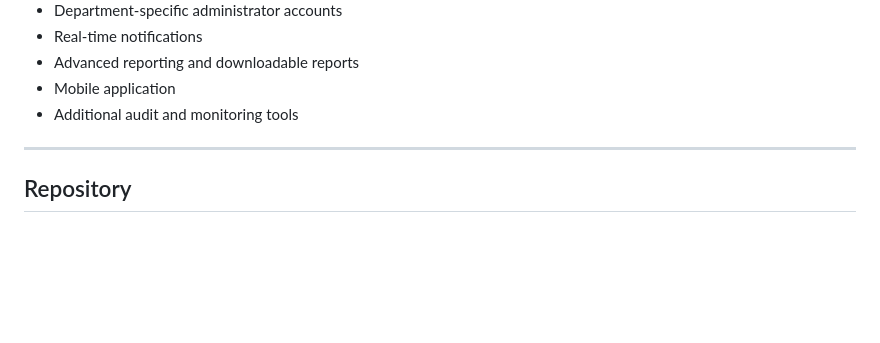
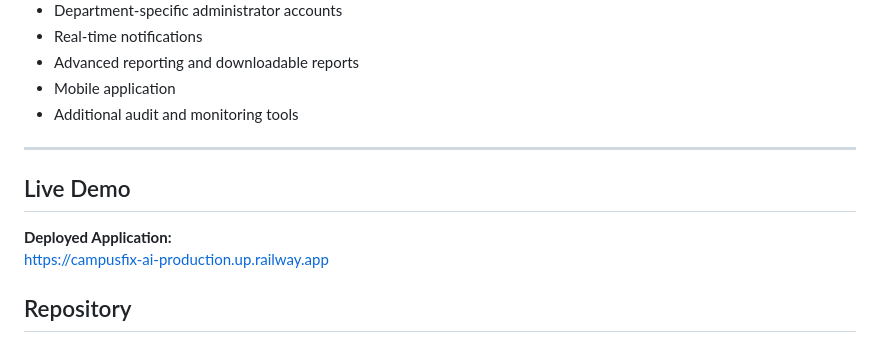
Before and after one commit to JatinChugh05/CampusFix-AI, a Markdown page: README.md, the part around the change. Rendered like a GitHub page; blank space fills up the shorter version.

Commit message:
Update README.md
added deployed link

```diff
--- a/README.md
+++ b/README.md
@@ -417,6 +417,11 @@ Gemini features require `GEMINI_API_KEY`. If the key is missing or Gemini is dow
 
 ---
 
+## Live Demo
+
+**Deployed Application:**
+https://campusfix-ai-production.up.railway.app
+
 ## Repository
 
 **GitHub:**
```
